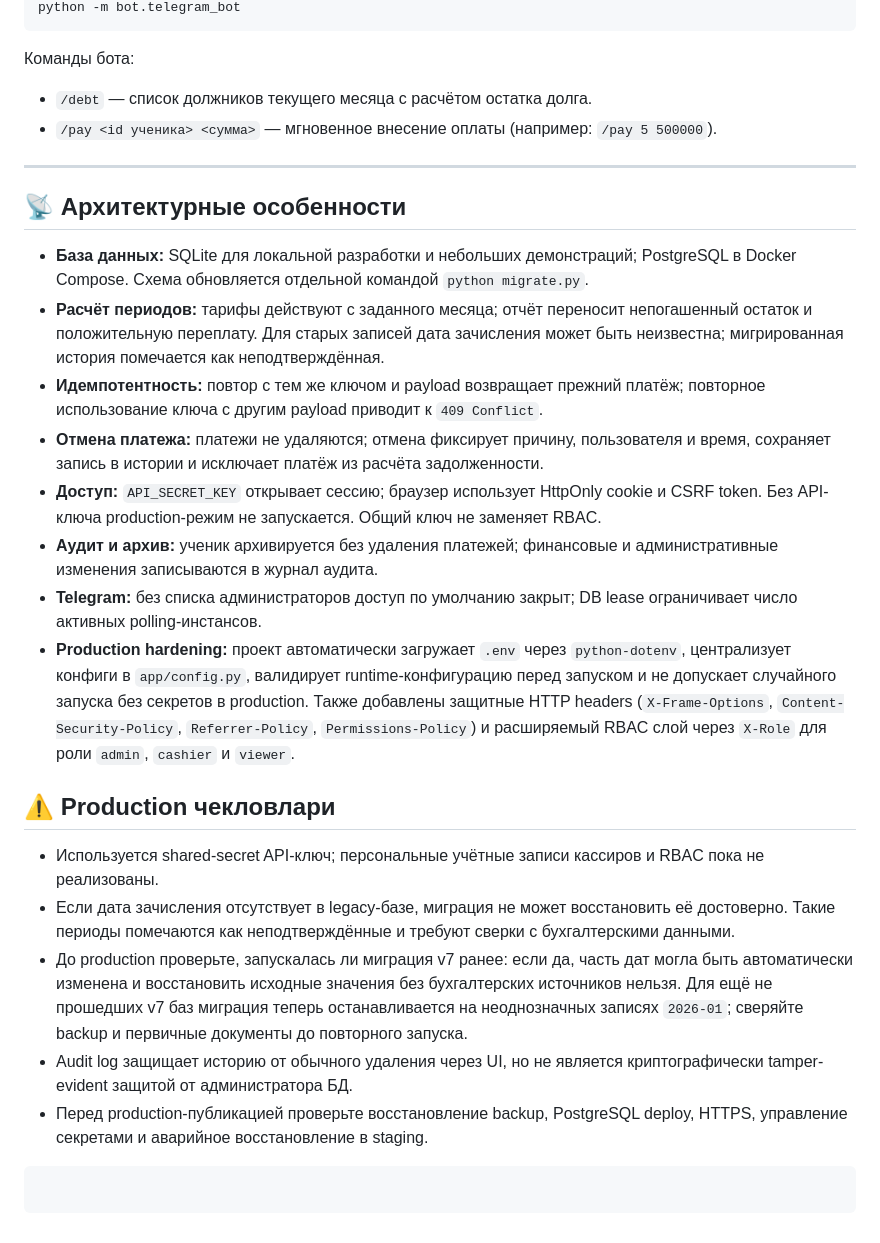
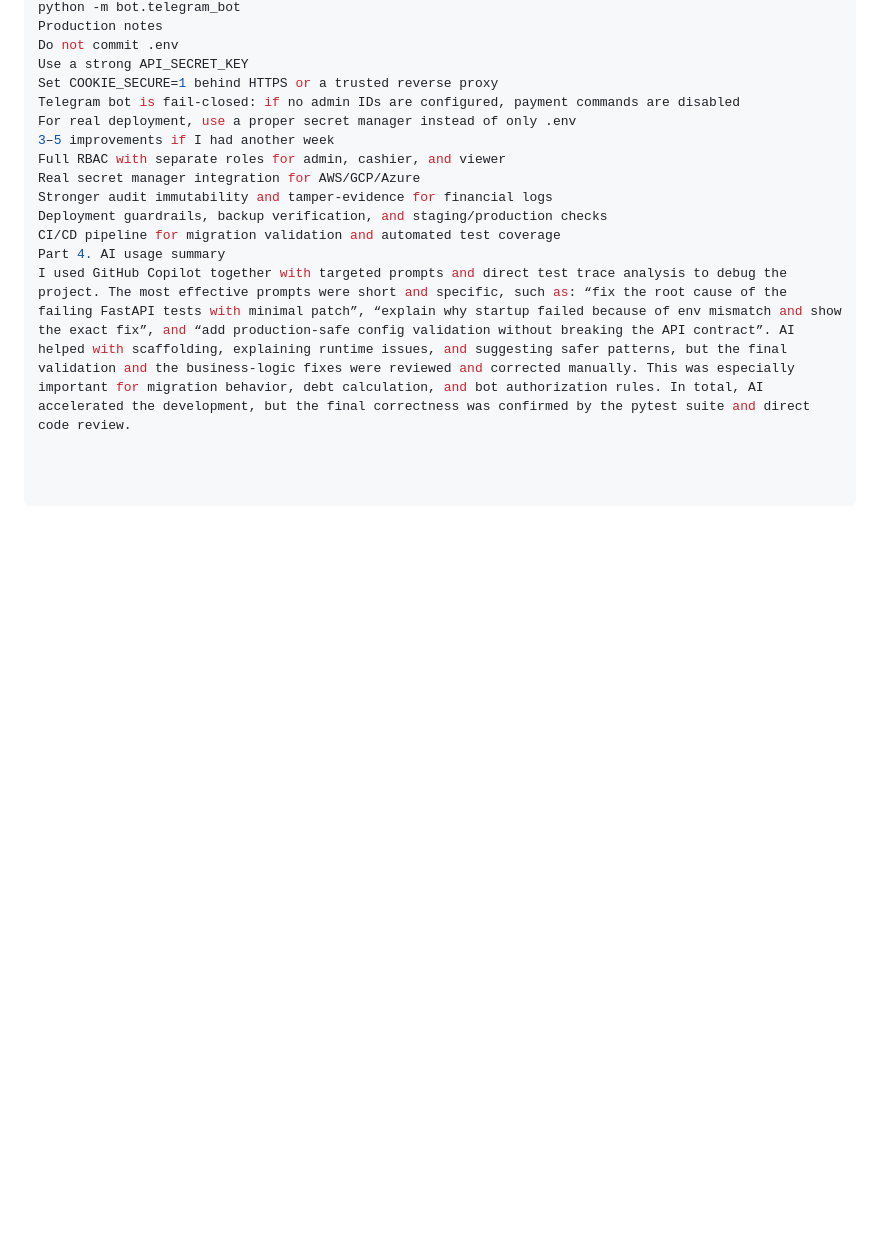
Before and after one commit to samandarolimjonov273/ecomdev-edu-billing, a Markdown page: README.md, the part around one of its changes. GitHub-like rendering; blank space fills up the shorter version.

````diff
--- a/README.md
+++ b/README.md
@@ -67,25 +77,15 @@ python -m pytest -v
 python -m bot.telegram_bot
-```
-Команды бота:
-- `/debt` — список должников текущего месяца с расчётом остатка долга.
-- `/pay <id ученика> <сумма>` — мгновенное внесение оплаты (например: `/pay 5 500000`).
-
----
-
-## 📡 Архитектурные особенности
-- **База данных:** SQLite для локальной разработки и небольших демонстраций; PostgreSQL в Docker Compose. Схема обновляется отдельной командой `python migrate.py`.
-- **Расчёт периодов:** тарифы действуют с заданного месяца; отчёт переносит непогашенный остаток и положительную переплату. Для старых записей дата зачисления может быть неизвестна; мигрированная история помечается как неподтверждённая.
-- **Идемпотентность:** повтор с тем же ключом и payload возвращает прежний платёж; повторное использование ключа с другим payload приводит к `409 Conflict`.
-- **Отмена платежа:** платежи не удаляются; отмена фиксирует причину, пользователя и время, сохраняет запись в истории и исключает платёж из расчёта задолженности.
-- **Доступ:** `API_SECRET_KEY` открывает сессию; браузер использует HttpOnly cookie и CSRF token. Без API-ключа production-режим не запускается. Общий ключ не заменяет RBAC.
-- **Аудит и архив:** ученик архивируется без удаления платежей; финансовые и административные изменения записываются в журнал аудита.
-- **Telegram:** без списка администраторов доступ по умолчанию закрыт; DB lease ограничивает число активных polling-инстансов.
-- **Production hardening:** проект автоматически загружает `.env` через `python-dotenv`, централизует конфиги в `app/config.py`, валидирует runtime-конфигурацию перед запуском и не допускает случайного запуска без секретов в production. Также добавлены защитные HTTP headers (`X-Frame-Options`, `Content-Security-Policy`, `Referrer-Policy`, `Permissions-Policy`) и расширяемый RBAC слой через `X-Role` для роли `admin`, `cashier` и `viewer`.
-
-## ⚠️ Production чекловлари
-- Используется shared-secret API-ключ; персональные учётные записи кассиров и RBAC пока не реализованы.
-- Если дата зачисления отсутствует в legacy-базе, миграция не может восстановить её достоверно. Такие периоды помечаются как неподтверждённые и требуют сверки с бухгалтерскими данными.
-- До production проверьте, запускалась ли миграция v7 ранее: если да, часть дат могла быть автоматически изменена и восстановить исходные значения без бухгалтерских источников нельзя. Для ещё не прошедших v7 баз миграция теперь останавливается на неоднозначных записях `2026-01`; сверяйте backup и первичные документы до повторного запуска.
-- Audit log защищает историю от обычного удаления через UI, но не является криптографически tamper-evident защитой от администратора БД.
-- Перед production-публикацией проверьте восстановление backup, PostgreSQL deploy, HTTPS, управление секретами и аварийное восстановление в staging.
-```
+Production notes
+Do not commit .env
+Use a strong API_SECRET_KEY
+Set COOKIE_SECURE=1 behind HTTPS or a trusted reverse proxy
+Telegram bot is fail-closed: if no admin IDs are configured, payment commands are disabled
+For real deployment, use a proper secret manager instead of only .env
+3–5 improvements if I had another week
+Full RBAC with separate roles for admin, cashier, and viewer
+Real secret manager integration for AWS/GCP/Azure
+Stronger audit immutability and tamper-evidence for financial logs
+Deployment guardrails, backup verification, and staging/production checks
+CI/CD pipeline for migration validation and automated test coverage
+Part 4. AI usage summary
+I used GitHub Copilot together with targeted prompts and direct test trace analysis to debug the project. The most effective prompts were short and specific, such as: “fix the root cause of the failing FastAPI tests with minimal patch”, “explain why startup failed because of env mismatch and show the exact fix”, and “add production-safe config validation without breaking the API contract”. AI helped with scaffolding, explaining runtime issues, and suggesting safer patterns, but the final validation and the business-logic fixes were reviewed and corrected manually. This was especially important for migration behavior, debt calculation, and bot authorization rules. In total, AI accelerated the development, but the final correctness was confirmed by the pytest suite and direct code review.
````
Also changed, not shown: other parts of README.md (+61 -51 lines).
